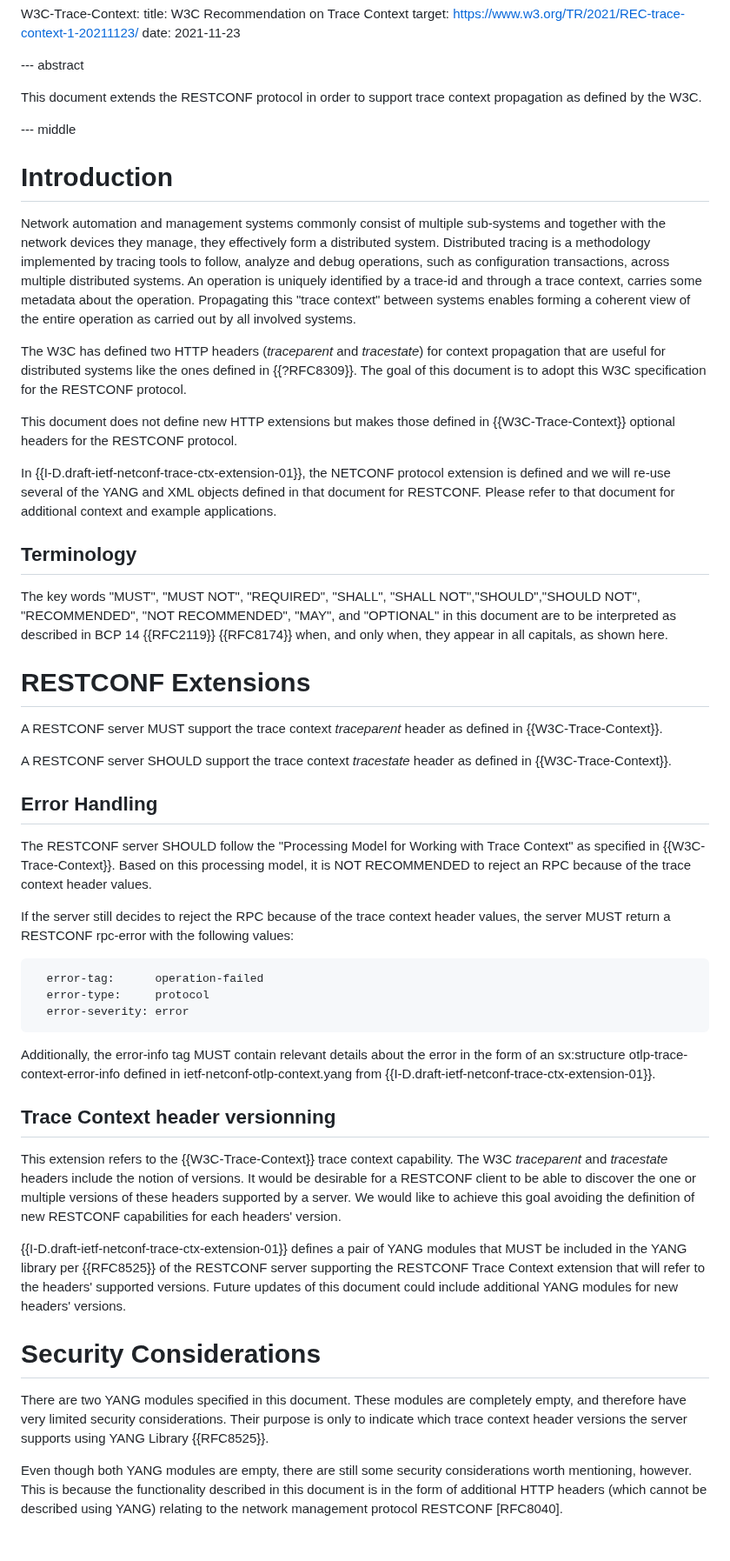
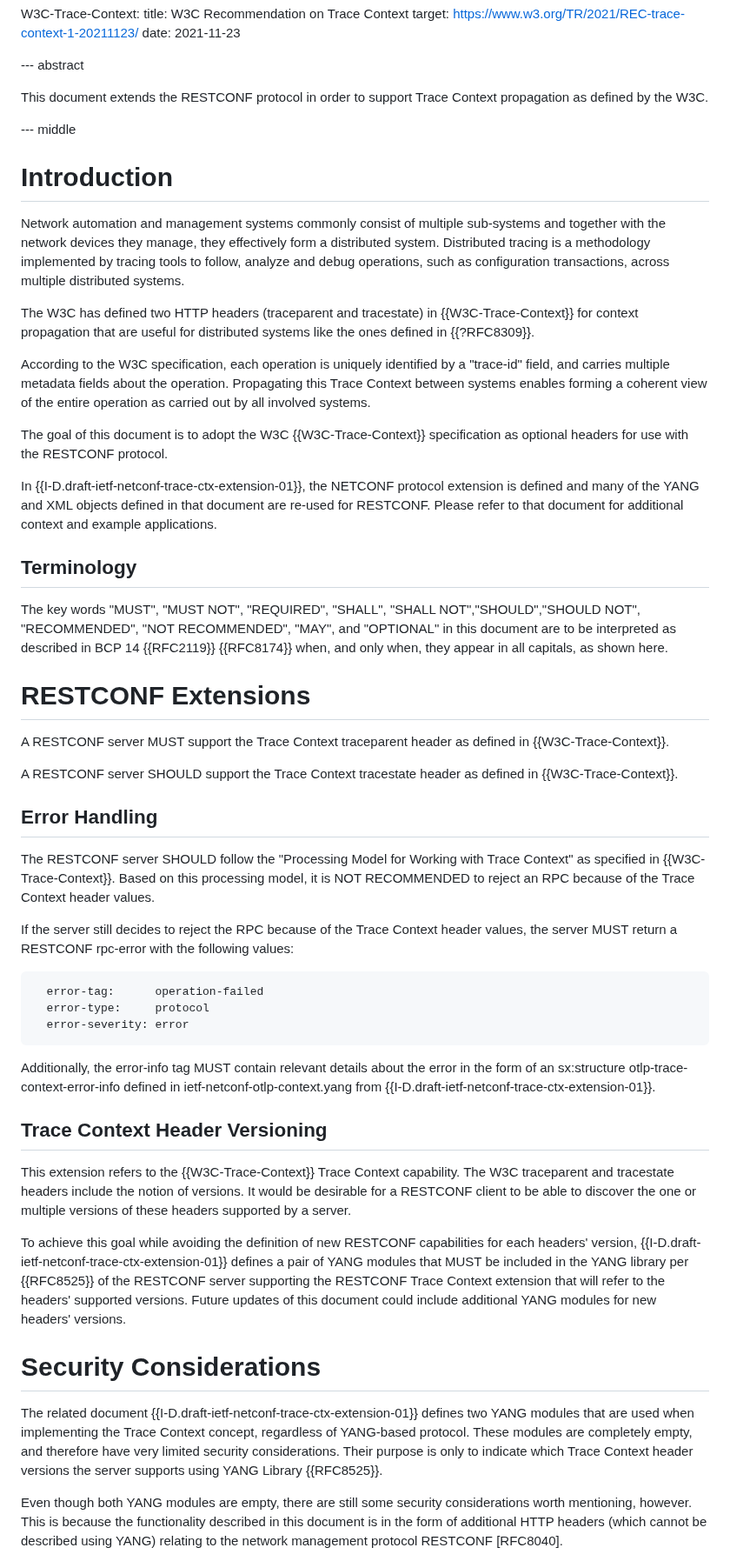
Before and after one commit to netconf-wg/restconf-trace-ctx-headers, a Markdown page: draft-ietf-netconf-restconf-trace-ctx-headers.md, the part around one of its changes. Shown at 87% size. GitHub-like rendering; blank space fills up the shorter version.

Commit message:
Updated based on feedback from Tom Petch

```diff
--- a/draft-ietf-netconf-restconf-trace-ctx-headers.md
+++ b/draft-ietf-netconf-restconf-trace-ctx-headers.md
@@ -65,20 +65,22 @@ normative:
 
 --- abstract
 
-This document extends the RESTCONF protocol in order to support trace context propagation as defined by the W3C.
+This document extends the RESTCONF protocol in order to support Trace Context propagation as defined by the W3C.
 
 --- middle
 
 # Introduction
 
 Network automation and management systems commonly consist of multiple
-sub-systems and together with the network devices they manage, they effectively form a distributed system.  Distributed tracing is a methodology implemented by tracing tools to follow, analyze and debug operations, such as configuration transactions, across multiple distributed systems.  An operation is uniquely identified by a trace-id and through a trace context, carries some metadata about the operation.  Propagating this "trace context" between systems enables forming a coherent view of the entire operation as carried out by all involved systems.
+sub-systems and together with the network devices they manage, they effectively form a distributed system.  Distributed tracing is a methodology implemented by tracing tools to follow, analyze and debug operations, such as configuration transactions, across multiple distributed systems.
 
-The W3C has defined two HTTP headers (_traceparent_ and _tracestate_) for context propagation that are useful for distributed systems like the ones defined in {{?RFC8309}}. The goal of this document is to adopt this W3C specification for the RESTCONF protocol.
+The W3C has defined two HTTP headers (traceparent and tracestate) in {{W3C-Trace-Context}} for context propagation that are useful for distributed systems like the ones defined in {{?RFC8309}}.
 
-This document does not define new HTTP extensions but makes those defined in {{W3C-Trace-Context}} optional headers for the RESTCONF protocol.
+According to the W3C specification, each operation is uniquely identified by a "trace-id" field, and carries multiple metadata fields about the operation.  Propagating this Trace Context between systems enables forming a coherent view of the entire operation as carried out by all involved systems.
 
-In {{I-D.draft-ietf-netconf-trace-ctx-extension-01}}, the NETCONF protocol extension is defined and we will re-use several of the YANG and XML objects defined in that document for RESTCONF. Please refer to that document for additional context and example applications.
+The goal of this document is to adopt the W3C {{W3C-Trace-Context}} specification as optional headers for use with the RESTCONF protocol.
+
+In {{I-D.draft-ietf-netconf-trace-ctx-extension-01}}, the NETCONF protocol extension is defined and many of the YANG and XML objects defined in that document are re-used for RESTCONF.  Please refer to that document for additional context and example applications.
 
 ## Terminology
 
@@ -86,15 +88,15 @@ The key words "MUST", "MUST NOT", "REQUIRED", "SHALL", "SHALL NOT","SHOULD","SHO
 
 # RESTCONF Extensions
 
-A RESTCONF server MUST support the trace context _traceparent_ header as defined in {{W3C-Trace-Context}}.
+A RESTCONF server MUST support the Trace Context traceparent header as defined in {{W3C-Trace-Context}}.
 
-A RESTCONF server SHOULD support the trace context _tracestate_ header as defined in {{W3C-Trace-Context}}.
+A RESTCONF server SHOULD support the Trace Context tracestate header as defined in {{W3C-Trace-Context}}.
 
 ## Error Handling
 
-The RESTCONF server SHOULD follow the "Processing Model for Working with Trace Context" as specified in {{W3C-Trace-Context}}.  Based on this processing model, it is NOT RECOMMENDED to reject an RPC because of the trace context header values.
+The RESTCONF server SHOULD follow the "Processing Model for Working with Trace Context" as specified in {{W3C-Trace-Context}}.  Based on this processing model, it is NOT RECOMMENDED to reject an RPC because of the Trace Context header values.
 
-If the server still decides to reject the RPC because of the trace context header values, the server MUST return a RESTCONF rpc-error with the following values:
+If the server still decides to reject the RPC because of the Trace Context header values, the server MUST return a RESTCONF rpc-error with the following values:
 
       error-tag:      operation-failed
       error-type:     protocol
@@ -102,15 +104,15 @@ If the server still decides to reject the RPC because of the trace context heade
 
  Additionally, the error-info tag MUST contain relevant details about the error in the form of an sx:structure otlp-trace-context-error-info defined in ietf-netconf-otlp-context.yang from {{I-D.draft-ietf-netconf-trace-ctx-extension-01}}.
 
-## Trace Context header versionning
+## Trace Context Header Versioning
 
-This extension refers to the {{W3C-Trace-Context}} trace context capability. The W3C _traceparent_ and _tracestate_ headers include the notion of versions. It would be desirable for a RESTCONF client to be able to discover the one or multiple versions of these headers supported by a server. We would like to achieve this goal avoiding the definition of new RESTCONF capabilities for each headers' version.
+This extension refers to the {{W3C-Trace-Context}} Trace Context capability. The W3C traceparent and tracestate headers include the notion of versions. It would be desirable for a RESTCONF client to be able to discover the one or multiple versions of these headers supported by a server.
 
-{{I-D.draft-ietf-netconf-trace-ctx-extension-01}} defines a pair of YANG modules that MUST be included in the YANG library per {{RFC8525}} of the RESTCONF server supporting the RESTCONF Trace Context extension that will refer to the headers' supported versions. Future updates of this document could include additional YANG modules for new headers' versions.
+To achieve this goal while avoiding the definition of new RESTCONF capabilities for each headers' version, {{I-D.draft-ietf-netconf-trace-ctx-extension-01}} defines a pair of YANG modules that MUST be included in the YANG library per {{RFC8525}} of the RESTCONF server supporting the RESTCONF Trace Context extension that will refer to the headers' supported versions. Future updates of this document could include additional YANG modules for new headers' versions.
 
 # Security Considerations
 
-There are two YANG modules specified in this document.  These modules are completely empty, and therefore have very limited security considerations. Their purpose is only to indicate which trace context header versions the server supports using YANG Library {{RFC8525}}.
+The related document {{I-D.draft-ietf-netconf-trace-ctx-extension-01}} defines two YANG modules that are used when implementing the Trace Context concept, regardless of YANG-based protocol.  These modules are completely empty, and therefore have very limited security considerations. Their purpose is only to indicate which Trace Context header versions the server supports using YANG Library {{RFC8525}}.
 
 Even though both YANG modules are empty, there are still some security considerations worth mentioning, however.  This is because the functionality described in this document is in the form of additional HTTP headers (which cannot be described using YANG) relating to the network management protocol RESTCONF [RFC8040].
 
```
Also changed, not shown: other parts of draft-ietf-netconf-restconf-trace-ctx-headers.md (+12 -6 lines).
